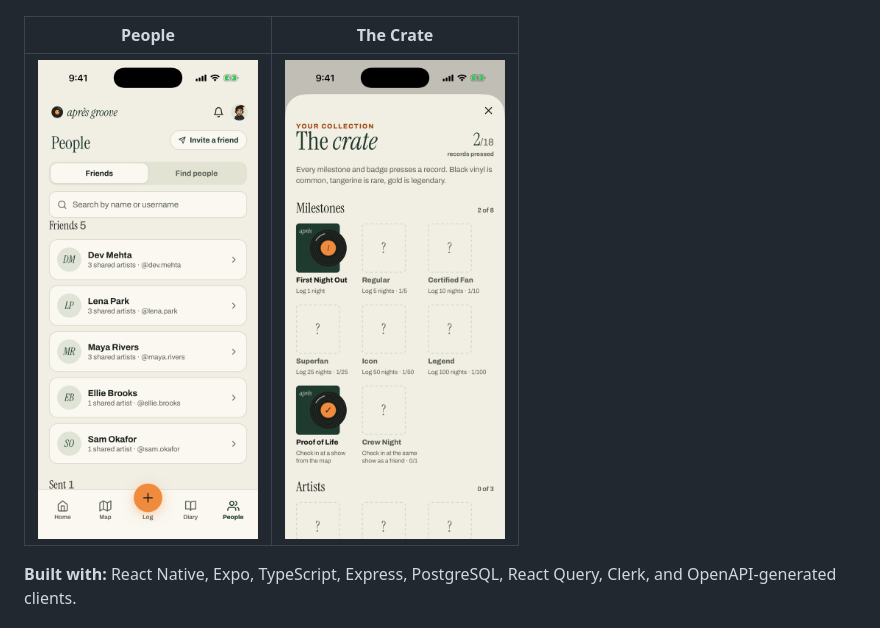
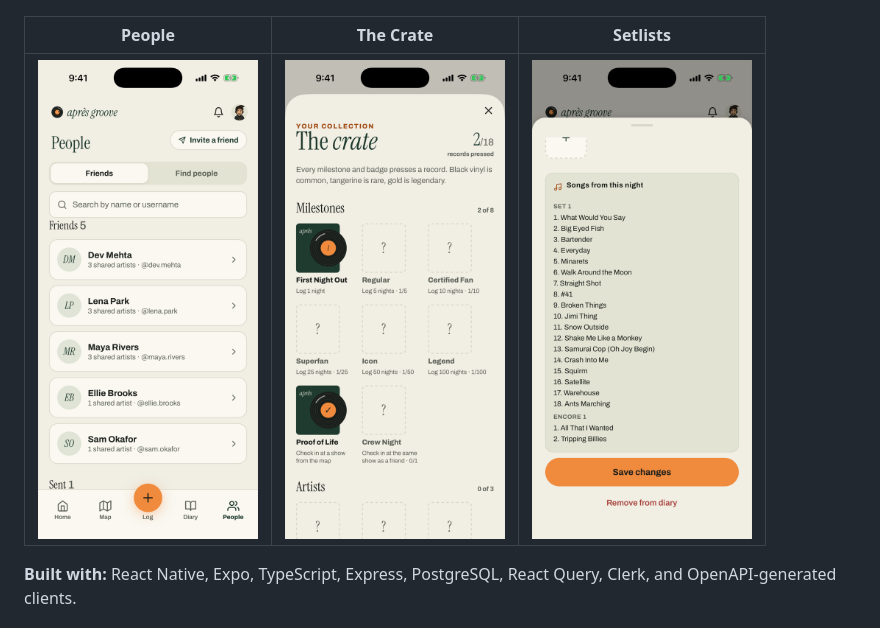
Before and after one commit to Jakelandy/JakeLandy, a Markdown page: README.md, the part around the change. GitHub-like rendering; pictures changed too: screenshots/apres-setlist.png (added).

Commit message:
Add a setlist screenshot
Co-Authored-By: Claude Opus 5.5 <noreply@anthropic.com>

```diff
--- a/README.md
+++ b/README.md
@@ -19,9 +19,9 @@ I build automations with n8n, GPT, SQL, and Claude, and I’m learning full-stac
 | :---: | :---: | :---: |
 | <img src="./screenshots/apres-home.png" alt="Après Home: log a show and see shows near you" width="220"> | <img src="./screenshots/apres-map.png" alt="Après map: your character with tonight's venues around you" width="220"> | <img src="./screenshots/apres-diary.png" alt="Après Diary: every show you've been to, by year" width="220"> |
 
-| People | The Crate |
-| :---: | :---: |
-| <img src="./screenshots/apres-people.png" alt="Après People: friends and shared artists" width="220"> | <img src="./screenshots/apres-crate.png" alt="Après Crate: milestones pressed as collectible records" width="220"> |
+| People | The Crate | Setlists |
+| :---: | :---: | :---: |
+| <img src="./screenshots/apres-people.png" alt="Après People: friends and shared artists" width="220"> | <img src="./screenshots/apres-crate.png" alt="Après Crate: milestones pressed as collectible records" width="220"> | <img src="./screenshots/apres-setlist.png" alt="Après setlist: every song from the night you were there" width="220"> |
 
 **Built with:** React Native, Expo, TypeScript, Express, PostgreSQL, React Query, Clerk, and OpenAPI-generated clients.
 
```
